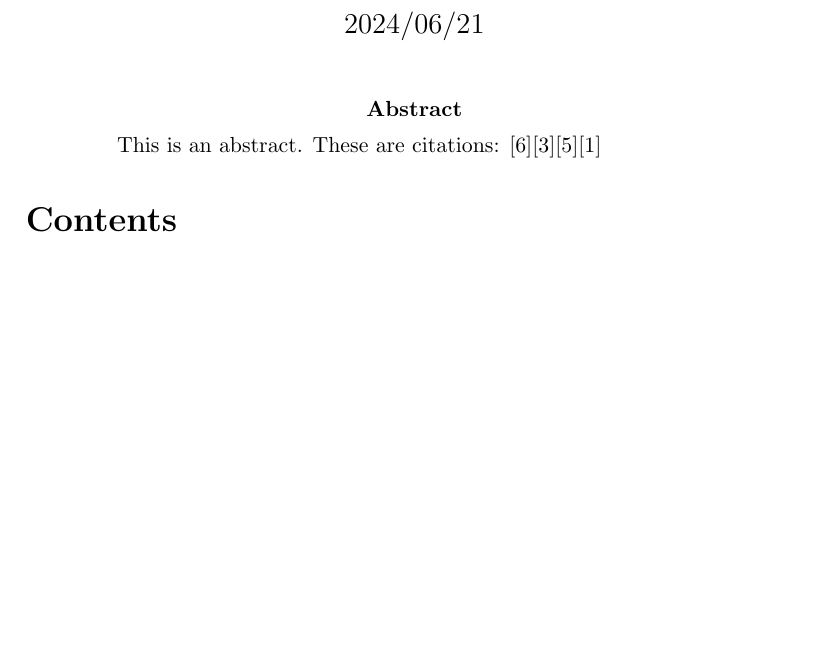
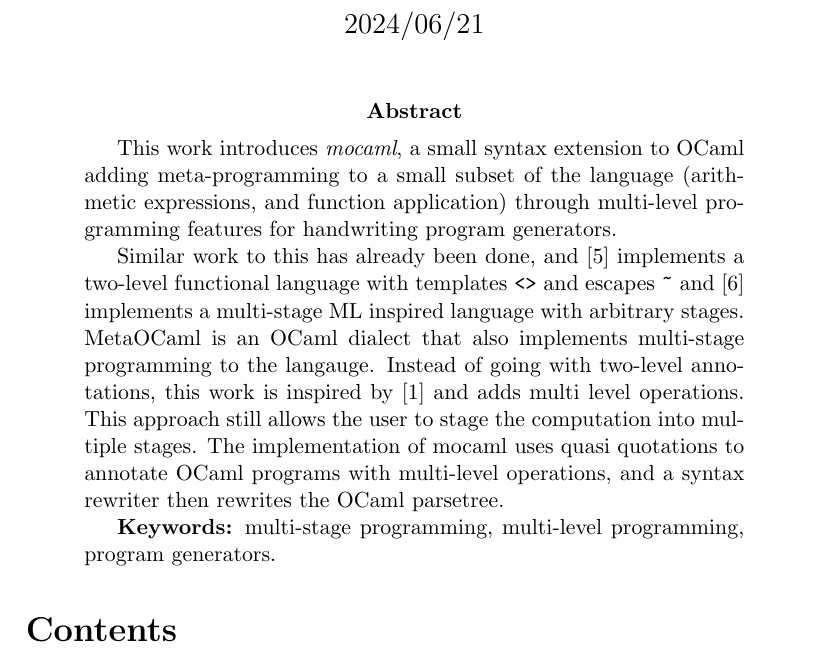
Before and after one commit to caymand/mocaml, a LaTeX paper (docs/mocaml.tex): part of page 1 of 12, cut so that both start at the same text, the shorter picture padded with empty space. Compiled offline with pdfLaTeX.

Commit message:
Add abstract

```diff
--- a/docs/mocaml.tex
+++ b/docs/mocaml.tex
@@ -21,8 +21,12 @@
 \maketitle
 
 \begin{abstract}
-  This is an abstract.
-  These are citations: \cite{metaML}\cite{metaOCaml}\cite{two-stage}\cite{multilevel}
+This work introduces \textit{mocaml}, a small syntax extension to OCaml adding meta-programming to a small subset of the language (arithmetic expressions, and function application) through multi-level programming features for handwriting program generators.
+
+Similar work to this has already been done, and \cite{two-stage} implements a two-level functional language with templates \texttt{<>} and escapes \texttt{\~} and \cite{metaML} implements a multi-stage ML inspired language with arbitrary stages. MetaOCaml is an OCaml dialect that also implements multi-stage programming to the langauge. Instead of going with two-level annotations, this work is inspired by \cite{multilevel} and adds multi level operations. This approach still allows the user to stage the computation into multiple stages.
+The implementation of mocaml uses quasi quotations to annotate OCaml programs with multi-level operations, and a syntax rewriter then rewrites the OCaml parsetree.
+
+\textbf{Keywords:} multi-stage programming, multi-level programming, program generators.
 \end{abstract}
 
 \tableofcontents
```
